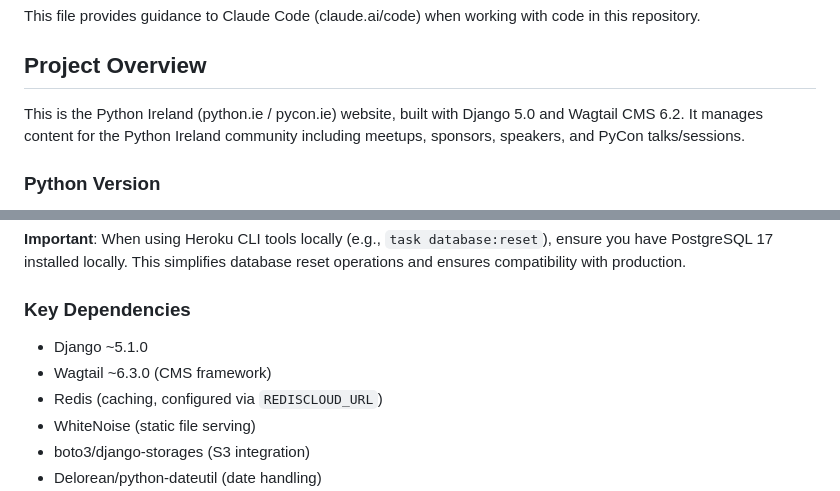
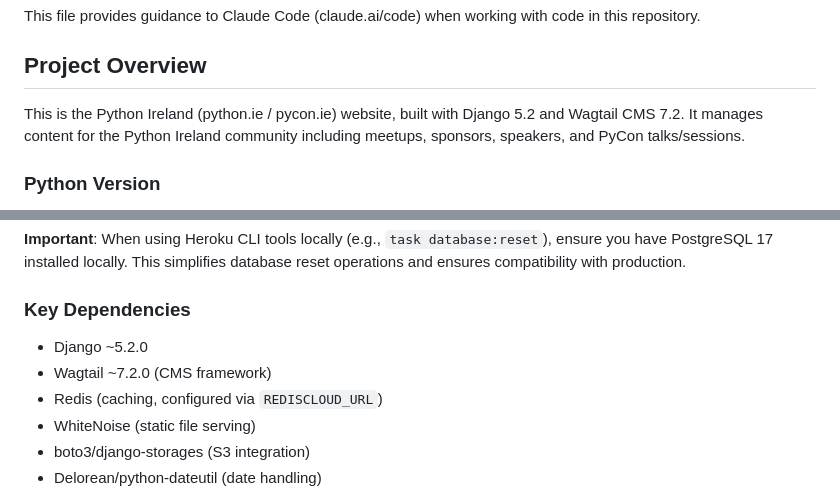
Before and after one commit to PythonIreland/website, a Markdown page: CLAUDE.md, 2 parts joined by grey strips. Rendered like a GitHub page.

Commit message:
📝 docs: update CLAUDE.md versions to Django 5.2 and Wagtail 7.2

```diff
--- a/CLAUDE.md
+++ b/CLAUDE.md
@@ -4,7 +4,7 @@ This file provides guidance to Claude Code (claude.ai/code) when working with co
 
 ## Project Overview
 
-This is the Python Ireland (python.ie / pycon.ie) website, built with Django 5.0 and Wagtail CMS 6.2. It manages content for the Python Ireland community including meetups, sponsors, speakers, and PyCon talks/sessions.
+This is the Python Ireland (python.ie / pycon.ie) website, built with Django 5.2 and Wagtail CMS 7.2. It manages content for the Python Ireland community including meetups, sponsors, speakers, and PyCon talks/sessions.
 
 ### Python Version
 
@@ -42,8 +42,8 @@ Always specify settings module: `--settings=pythonie.settings.dev` (or `tests`,
 
 ### Key Dependencies
 
-- Django ~5.1.0
-- Wagtail ~6.3.0 (CMS framework)
+- Django ~5.2.0
+- Wagtail ~7.2.0 (CMS framework)
 - Redis (caching, configured via `REDISCLOUD_URL`)
 - WhiteNoise (static file serving)
 - boto3/django-storages (S3 integration)
```
